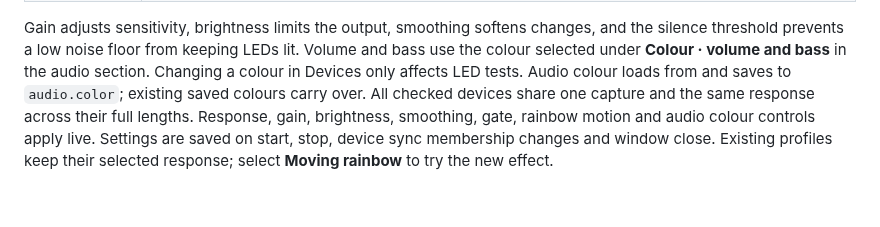
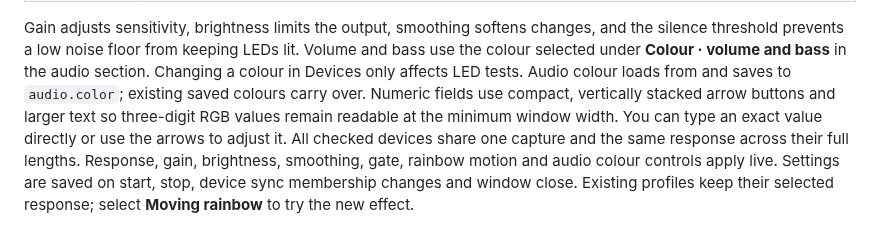
Before and after one commit to hicham-bouchikhi/light-sync, a Markdown page: docs/DESKTOP.md, the part around one of its changes. Rendered like a GitHub page; blank space fills up the shorter version.

```diff
--- a/docs/DESKTOP.md
+++ b/docs/DESKTOP.md
@@ -124,6 +124,9 @@ and the silence threshold prevents a low noise floor from keeping LEDs lit.
 Volume and bass use the colour selected under **Colour · volume and bass** in
 the audio section. Changing a colour in Devices only affects LED tests. Audio
 colour loads from and saves to `audio.color`; existing saved colours carry over.
+Numeric fields use compact, vertically stacked arrow buttons and larger text so
+three-digit RGB values remain readable at the minimum window width. You can type
+an exact value directly or use the arrows to adjust it.
 All checked devices share one capture and the same response across their full
 lengths. Response, gain, brightness, smoothing, gate, rainbow motion and audio
 colour controls apply live. Settings are saved on start, stop, device sync membership changes and window
```
Also changed, not shown: other parts of docs/DESKTOP.md (+5 -0 lines), docs/images/audio-sync.png, docs/images/led-tests.png, 2 other files.
